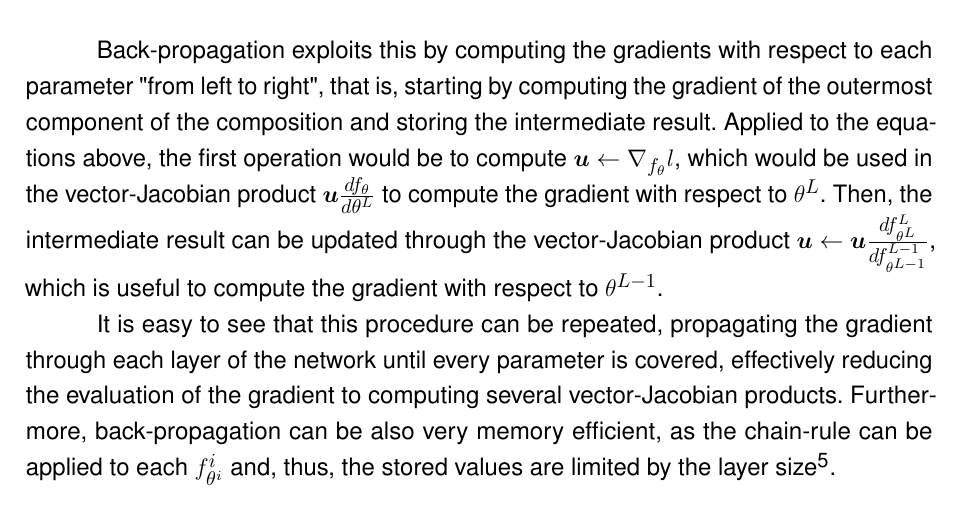
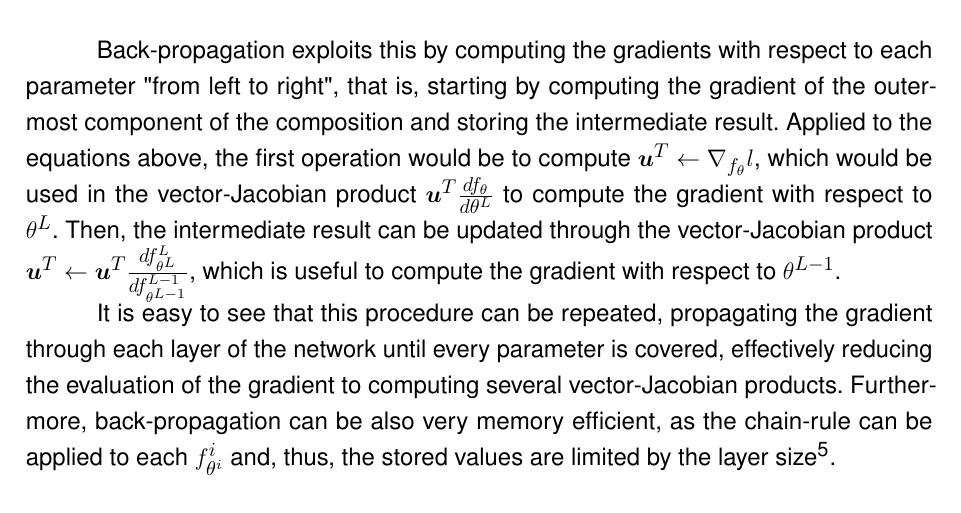
Before and after one commit to brunompacheco/bsc-thesis, a LaTeX thesis (main.tex, which reads chapters/3-chapter.tex): part of page 32 of 49, cut so that both start at the same text. Compiled offline with pdfLaTeX.

Commit message:
transpose vectors of vjps

```diff
--- a/chapters/3-chapter.tex
+++ b/chapters/3-chapter.tex
@@ -214,8 +214,8 @@ where $\nabla_{f_{\gls{param}}} l$ is the gradient of the loss function with res
 it is easy to see repeating terms, that is, the result of $\nabla_{f_{\gls{param}}} l \frac{d f^L_{\gls{param}^L}}{d f^{L-1}_{\gls{param}^{L-1}}}$, necessary to compute $\frac{\partial l}{\partial\gls{param}^{L-1}}$ can be reused to compute $\frac{\partial l}{\partial\gls{param}^{L-2}}$ and all of $\gls{param}^{L-3},\ldots,\gls{param}^1$.
 
 Back-propagation exploits this by computing the gradients with respect to each parameter "from left to right", that is, starting by computing the gradient of the outermost component of the composition and storing the intermediate result.
-Applied to the equations above, the first operation would be to compute $\bm{u}\gets\nabla_{f_{\gls{param}}} l$, which would be used in the vector-Jacobian product $\bm{u} \frac{d f_{\gls{param}}}{d \gls{param}^L}$ to compute the gradient with respect to $\gls{param}^{L}$.
-Then, the intermediate result can be updated through the vector-Jacobian product $\bm{u}\gets \bm{u} \frac{d f^L_{\gls{param}^L}}{d f^{L-1}_{\gls{param}^{L-1}}}$, which is useful to compute the gradient with respect to $\gls{param}^{L-1}$.
+Applied to the equations above, the first operation would be to compute $\bm{u}^T\gets\nabla_{f_{\gls{param}}} l$, which would be used in the vector-Jacobian product $\bm{u}^T \frac{d f_{\gls{param}}}{d \gls{param}^L}$ to compute the gradient with respect to $\gls{param}^{L}$.
+Then, the intermediate result can be updated through the vector-Jacobian product $\bm{u}^T\gets \bm{u}^T \frac{d f^L_{\gls{param}^L}}{d f^{L-1}_{\gls{param}^{L-1}}}$, which is useful to compute the gradient with respect to $\gls{param}^{L-1}$.
 
 It is easy to see that this procedure can be repeated, propagating the gradient through each layer of the network until every parameter is covered, effectively reducing the evaluation of the gradient to computing several vector-Jacobian products.
 Furthermore, back-propagation can be also very memory efficient, as the chain-rule can be applied to each $f^i_{\gls{param}^i}$ and, thus, the stored values are limited by the layer size\footnotemark.
```
